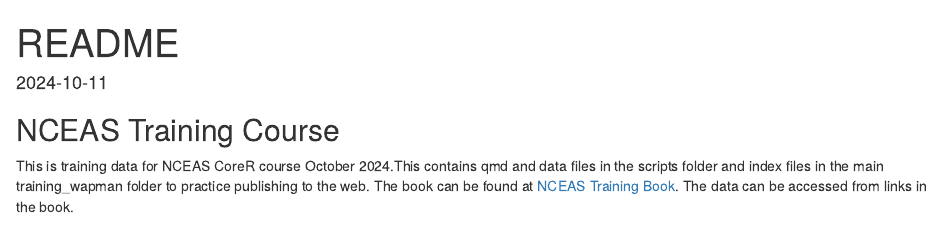
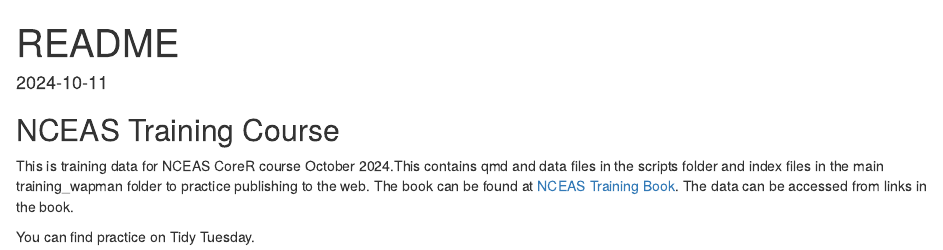
Before and after one commit to ewapman/training_wapman, an R Markdown document (script/README.Rmd): the page in a window 1100 px wide, from its top. Rendered offline with R 4.5, knitr and Pandoc, with nearby package versions.

Commit message:
Added source for practice

```diff
--- a/script/README.Rmd
+++ b/script/README.Rmd
@@ -7,3 +7,5 @@
 ## NCEAS Training Course
 
 This is training data for NCEAS CoreR course October 2024.This contains qmd and data files in the scripts folder and index files in the main training_wapman folder to practice publishing to the web. The book can be found at [NCEAS Training Book](https://learning.nceas.ucsb.edu/2024-10-coreR/session_20.html). The data can be accessed from links in the book.
+
+You can find practice on Tidy Tuesday.
```
